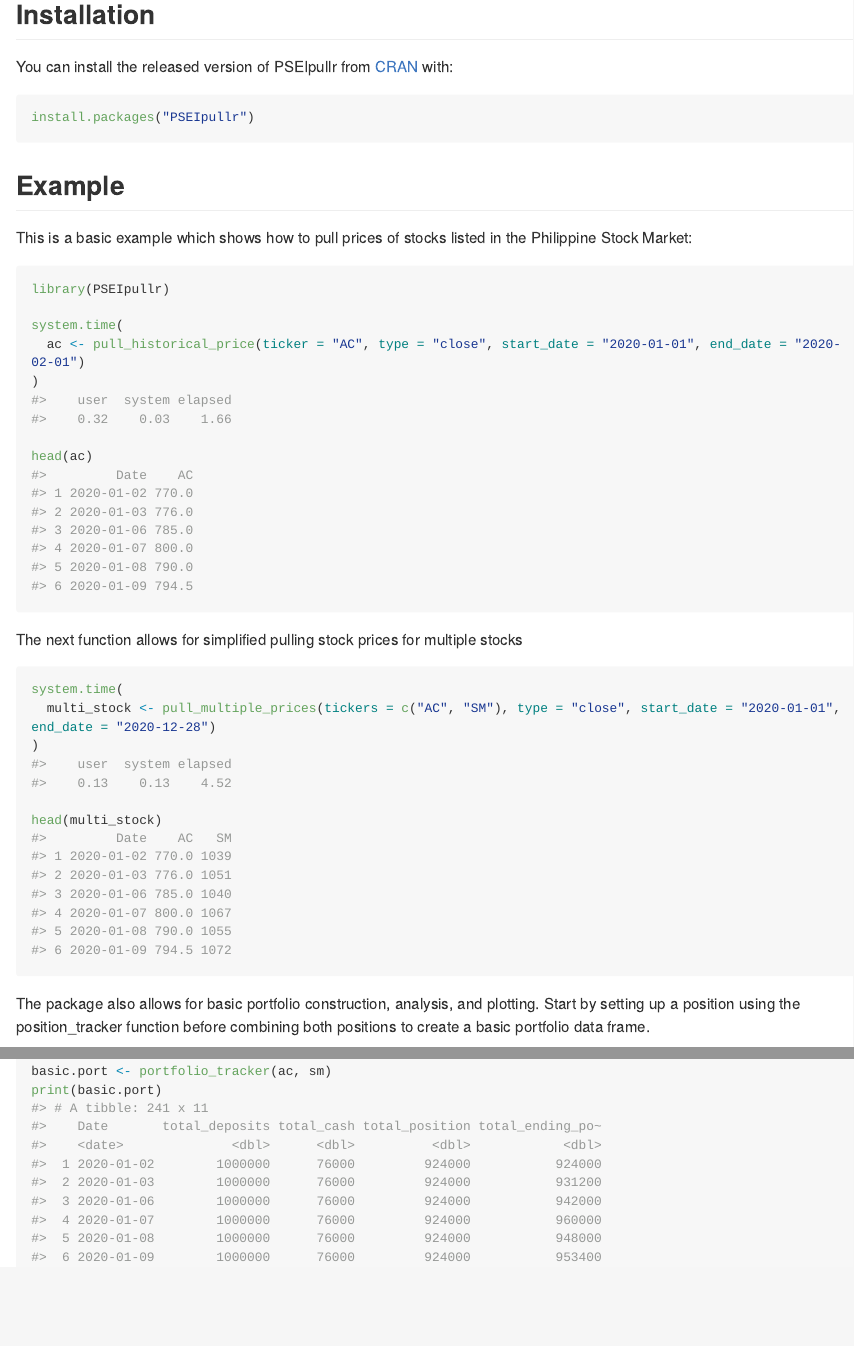
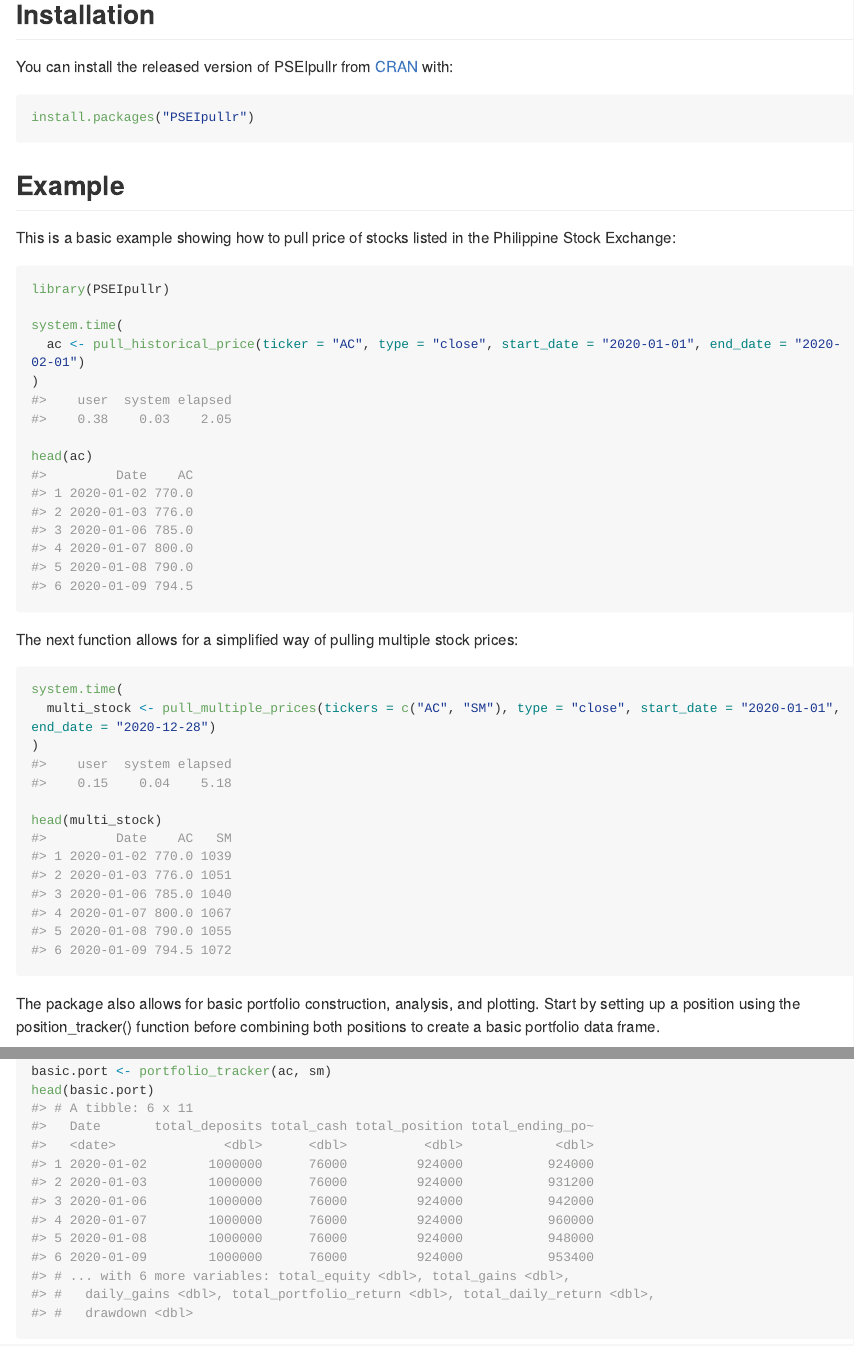
Before and after one commit to CoconutMartin/PSEIpullr, an R Markdown document (README.Rmd): the page in a window 1100 px wide, from 400 px down, and a second part further down, joined at a grey line. The pictures show the output file README.md that the author committed with the source, drawn offline in the style of GitHub; long lines of code are wrapped.

Commit message:
Fourth commit

````diff
--- a/README.Rmd
+++ b/README.Rmd
@@ -35,7 +35,7 @@
 
 ## Example
 
-This is a basic example which shows how to pull prices of stocks listed in the Philippine Stock Market:
+This is a basic example showing how to pull price of stocks listed in the Philippine Stock Exchange:
 
 ```{r example}
 library(PSEIpullr)
@@ -48,7 +48,8 @@
 ```
 
 
-The next function allows for simplified pulling stock prices for multiple stocks
+The next function allows for a simplified way of pulling multiple stock prices:
+
 ```{r}
 system.time(
   multi_stock <- pull_multiple_prices(tickers = c("AC", "SM"), type = "close", start_date = "2020-01-01", end_date = "2020-12-28")
@@ -82,6 +84,6 @@
 tictoc::toc()
 
 basic.port <- portfolio_tracker(ac, sm)
-print(basic.port)
+head(basic.port)
 ```
 
````
Also changed, not shown: README.md, README.Rmd (5 more changed lines).
